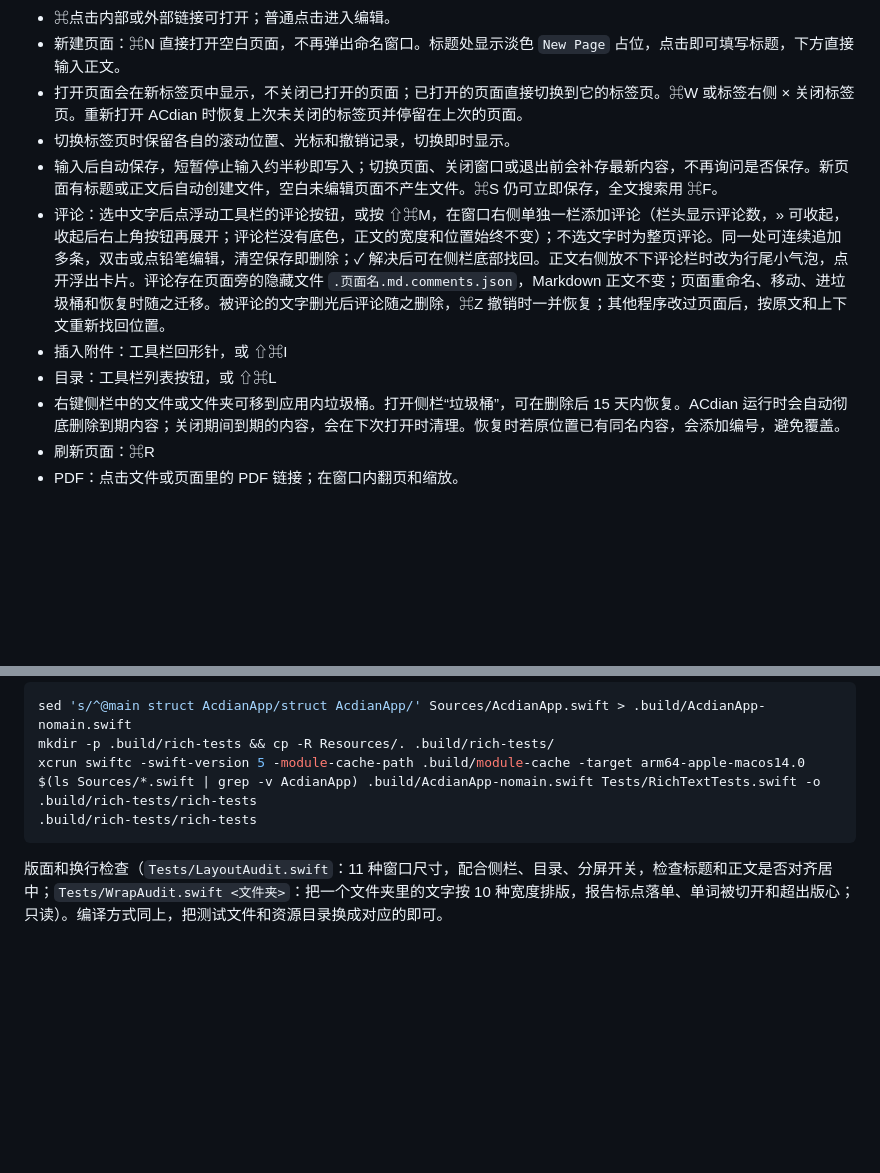
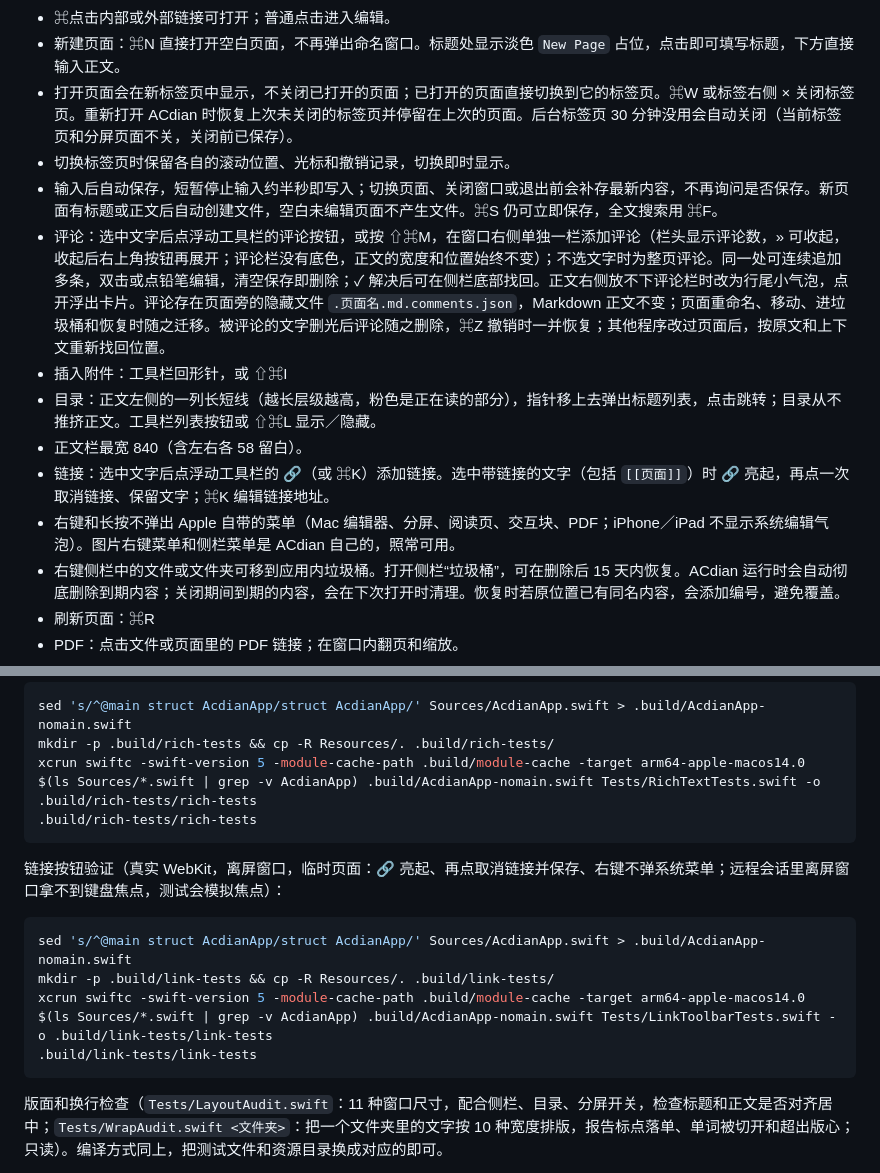
Before and after one commit to Attopos/acdian, a Markdown page: README.md, 2 parts joined by grey strips. Rendered like a GitHub page; blank space fills up the shorter version.

Commit message:
README and TESTING: idle tabs, link button, no system context menu, hover outline, 840 column [skip-state]

````diff
--- a/README.md
+++ b/README.md
@@ -19,12 +19,15 @@ ACdian 自动准备本地页面的保存位置，打开后即可使用，无需
 - 标题、粗体、斜体、任务、图片等随输入显示。表格直接点击单元格编辑，Tab／⇧Tab 切换单元格；末格 Tab 或回车新增行。
 - ⌘点击内部或外部链接可打开；普通点击进入编辑。
 - 新建页面：⌘N 直接打开空白页面，不再弹出命名窗口。标题处显示淡色 `New Page` 占位，点击即可填写标题，下方直接输入正文。
-- 打开页面会在新标签页中显示，不关闭已打开的页面；已打开的页面直接切换到它的标签页。⌘W 或标签右侧 × 关闭标签页。重新打开 ACdian 时恢复上次未关闭的标签页并停留在上次的页面。
+- 打开页面会在新标签页中显示，不关闭已打开的页面；已打开的页面直接切换到它的标签页。⌘W 或标签右侧 × 关闭标签页。重新打开 ACdian 时恢复上次未关闭的标签页并停留在上次的页面。后台标签页 30 分钟没用会自动关闭（当前标签页和分屏页面不关，关闭前已保存）。
 - 切换标签页时保留各自的滚动位置、光标和撤销记录，切换即时显示。
 - 输入后自动保存，短暂停止输入约半秒即写入；切换页面、关闭窗口或退出前会补存最新内容，不再询问是否保存。新页面有标题或正文后自动创建文件，空白未编辑页面不产生文件。⌘S 仍可立即保存，全文搜索用 ⌘F。
 - 评论：选中文字后点浮动工具栏的评论按钮，或按 ⇧⌘M，在窗口右侧单独一栏添加评论（栏头显示评论数，» 可收起，收起后右上角按钮再展开；评论栏没有底色，正文的宽度和位置始终不变）；不选文字时为整页评论。同一处可连续追加多条，双击或点铅笔编辑，清空保存即删除；✓ 解决后可在侧栏底部找回。正文右侧放不下评论栏时改为行尾小气泡，点开浮出卡片。评论存在页面旁的隐藏文件 `.页面名.md.comments.json`，Markdown 正文不变；页面重命名、移动、进垃圾桶和恢复时随之迁移。被评论的文字删光后评论随之删除，⌘Z 撤销时一并恢复；其他程序改过页面后，按原文和上下文重新找回位置。
 - 插入附件：工具栏回形针，或 ⇧⌘I
-- 目录：工具栏列表按钮，或 ⇧⌘L
+- 目录：正文左侧的一列长短线（越长层级越高，粉色是正在读的部分），指针移上去弹出标题列表，点击跳转；目录从不推挤正文。工具栏列表按钮或 ⇧⌘L 显示／隐藏。
+- 正文栏最宽 840（含左右各 58 留白）。
+- 链接：选中文字后点浮动工具栏的 🔗（或 ⌘K）添加链接。选中带链接的文字（包括 `[[页面]]`）时 🔗 亮起，再点一次取消链接、保留文字；⌘K 编辑链接地址。
+- 右键和长按不弹出 Apple 自带的菜单（Mac 编辑器、分屏、阅读页、交互块、PDF；iPhone／iPad 不显示系统编辑气泡）。图片右键菜单和侧栏菜单是 ACdian 自己的，照常可用。
 - 右键侧栏中的文件或文件夹可移到应用内垃圾桶。打开侧栏“垃圾桶”，可在删除后 15 天内恢复。ACdian 运行时会自动彻底删除到期内容；关闭期间到期的内容，会在下次打开时清理。恢复时若原位置已有同名内容，会添加编号，避免覆盖。
 - 刷新页面：⌘R
 - PDF：点击文件或页面里的 PDF 链接；在窗口内翻页和缩放。
@@ -187,6 +190,15 @@ xcrun swiftc -swift-version 5 -module-cache-path .build/module-cache -target arm
 .build/rich-tests/rich-tests
 ```
 
+链接按钮验证（真实 WebKit，离屏窗口，临时页面：🔗 亮起、再点取消链接并保存、右键不弹系统菜单；远程会话里离屏窗口拿不到键盘焦点，测试会模拟焦点）：
+
+```sh
+sed 's/^@main struct AcdianApp/struct AcdianApp/' Sources/AcdianApp.swift > .build/AcdianApp-nomain.swift
+mkdir -p .build/link-tests && cp -R Resources/. .build/link-tests/
+xcrun swiftc -swift-version 5 -module-cache-path .build/module-cache -target arm64-apple-macos14.0 $(ls Sources/*.swift | grep -v AcdianApp) .build/AcdianApp-nomain.swift Tests/LinkToolbarTests.swift -o .build/link-tests/link-tests
+.build/link-tests/link-tests
+```
+
 版面和换行检查（`Tests/LayoutAudit.swift`：11 种窗口尺寸，配合侧栏、目录、分屏开关，检查标题和正文是否对齐居中；`Tests/WrapAudit.swift <文件夹>`：把一个文件夹里的文字按 10 种宽度排版，报告标点落单、单词被切开和超出版心；只读）。编译方式同上，把测试文件和资源目录换成对应的即可。
 
 模块与附件清理验证：
````
Also changed, not shown: TESTING.md (+7 -0 lines).
